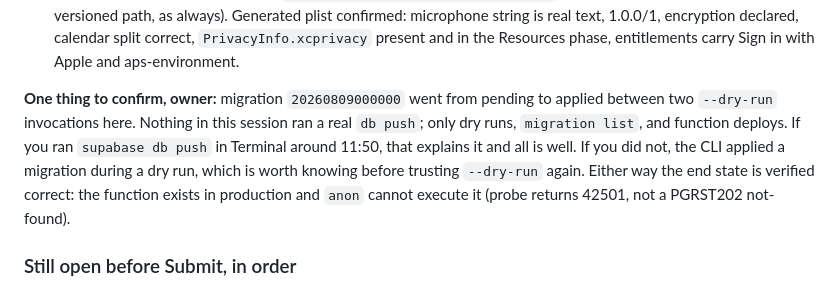
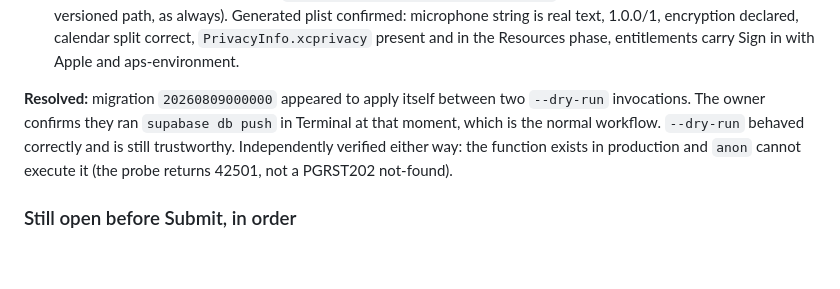
Before and after one commit to erubero/contraya, a Markdown page: STATUS.md, the part around the change. Drawn GitHub-style; blank space fills up the shorter version.

Commit message:
STATUS: the migration mystery was the owner at the Terminal
Owner confirms they ran `supabase db push` while the session was between two
dry runs, which is the normal workflow for this repo. No CLI bug, --dry-run is
still trustworthy on 2.110.0.

Co-Authored-By: Claude Opus 5 <noreply@anthropic.com>

```diff
--- a/STATUS.md
+++ b/STATUS.md
@@ -83,14 +83,12 @@ Four findings get fixed first: 12, 7, 22, 6.
   calendar split correct, `PrivacyInfo.xcprivacy` present and in the Resources
   phase, entitlements carry Sign in with Apple and aps-environment.
 
-**One thing to confirm, owner:** migration `20260809000000` went from pending
-to applied between two `--dry-run` invocations here. Nothing in this session
-ran a real `db push`; only dry runs, `migration list`, and function deploys. If
-you ran `supabase db push` in Terminal around 11:50, that explains it and all
-is well. If you did not, the CLI applied a migration during a dry run, which is
-worth knowing before trusting `--dry-run` again. Either way the end state is
-verified correct: the function exists in production and `anon` cannot execute
-it (probe returns 42501, not a PGRST202 not-found).
+**Resolved:** migration `20260809000000` appeared to apply itself between two
+`--dry-run` invocations. The owner confirms they ran `supabase db push` in
+Terminal at that moment, which is the normal workflow. `--dry-run` behaved
+correctly and is still trustworthy. Independently verified either way: the
+function exists in production and `anon` cannot execute it (the probe returns
+42501, not a PGRST202 not-found).
 
 ### Still open before Submit, in order
 
```
